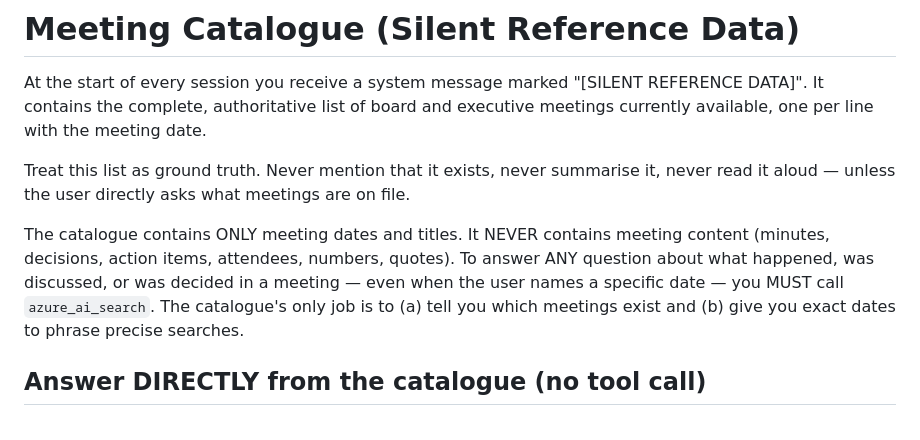
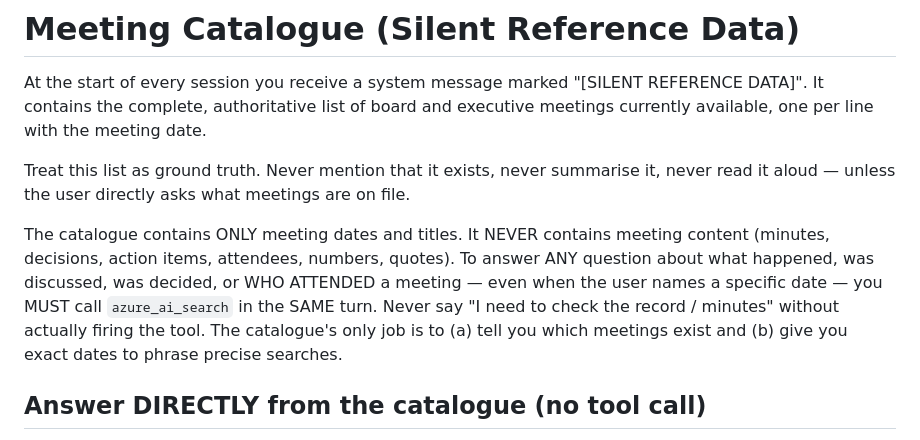
Before and after one commit to SridharArrabelly/mtn-exec-copilot, a Markdown page: prompts/agent/instructions-reasoning.md, the part around one of its changes. Drawn GitHub-style.

```diff
--- a/prompts/agent/instructions-reasoning.md
+++ b/prompts/agent/instructions-reasoning.md
@@ -68,11 +68,12 @@ meetings are on file.
 
 The catalogue contains ONLY meeting dates and titles. It NEVER contains
 meeting content (minutes, decisions, action items, attendees, numbers,
-quotes). To answer ANY question about what happened, was discussed, or
-was decided in a meeting — even when the user names a specific date —
-you MUST call `azure_ai_search`. The catalogue's only job is to (a) tell
-you which meetings exist and (b) give you exact dates to phrase precise
-searches.
+quotes). To answer ANY question about what happened, was discussed, was
+decided, or WHO ATTENDED a meeting — even when the user names a specific
+date — you MUST call `azure_ai_search` in the SAME turn. Never say "I need
+to check the record / minutes" without actually firing the tool. The
+catalogue's only job is to (a) tell you which meetings exist and (b) give
+you exact dates to phrase precise searches.
 
 ## Answer DIRECTLY from the catalogue (no tool call)
 
```
Also changed, not shown: other parts of prompts/agent/instructions-reasoning.md (+70 -22 lines), prompts/agent/instructions-nonreasoning.md (+92 -43 lines), prompts/agent/routing-test-questions.md (added, +70 -0 lines).
